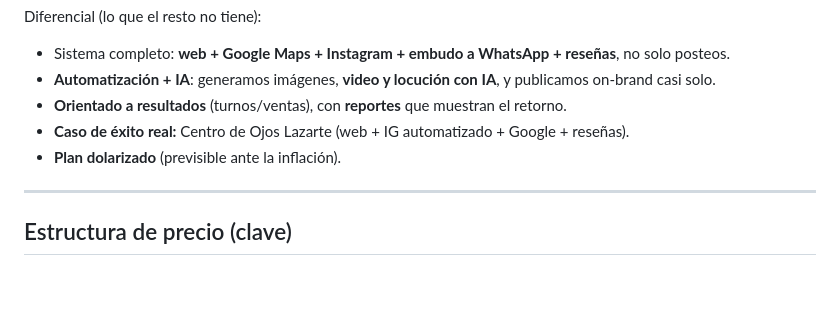
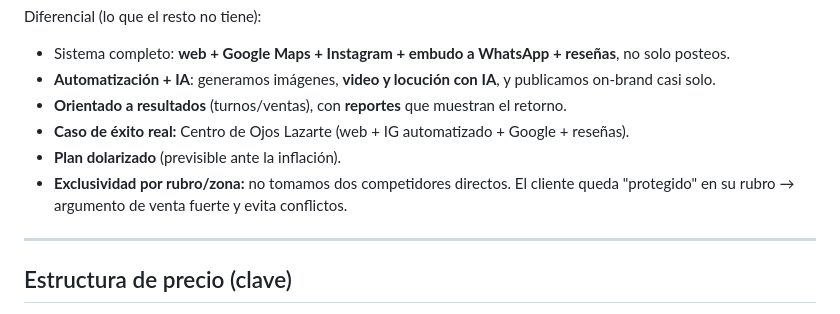
Before and after one commit to rvdistribuidor4-bit/mkt, a Markdown page: agencia-ara-studio/oferta-y-planes.md, the part around the change. GitHub-like rendering; blank space fills up the shorter version.

Commit message:
ARA Studio: exclusividad por rubro/zona como diferencial de venta

```diff
--- a/agencia-ara-studio/oferta-y-planes.md
+++ b/agencia-ara-studio/oferta-y-planes.md
@@ -11,6 +11,7 @@ Diferencial (lo que el resto no tiene):
 - **Orientado a resultados** (turnos/ventas), con **reportes** que muestran el retorno.
 - **Caso de éxito real:** Centro de Ojos Lazarte (web + IG automatizado + Google + reseñas).
 - **Plan dolarizado** (previsible ante la inflación).
+- **Exclusividad por rubro/zona:** no tomamos dos competidores directos. El cliente queda "protegido" en su rubro → argumento de venta fuerte y evita conflictos.
 
 ---
 
```
